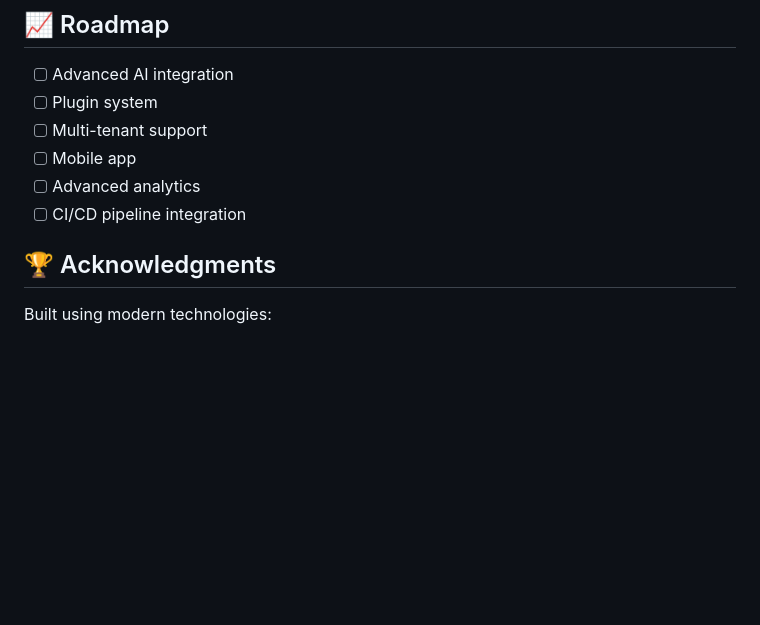
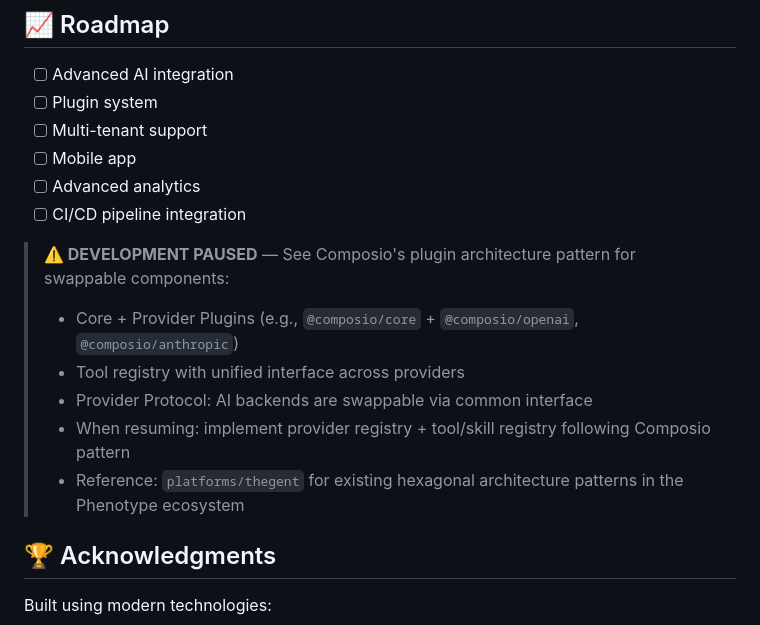
Before and after one commit to KooshaPari/KaskMan, a Markdown page: README.md, the part around the change. GitHub-like rendering; blank space fills up the shorter version.

Commit message:
docs: add dev pause note with Composio plugin architecture reference

```diff
--- a/README.md
+++ b/README.md
@@ -258,6 +258,13 @@ This project is licensed under the MIT License - see the [LICENSE](LICENSE) file
 - [ ] Advanced analytics
 - [ ] CI/CD pipeline integration
 
+> **⚠️ DEVELOPMENT PAUSED** — See Composio's plugin architecture pattern for swappable components:
+> - Core + Provider Plugins (e.g., `@composio/core` + `@composio/openai`, `@composio/anthropic`)
+> - Tool registry with unified interface across providers
+> - Provider Protocol: AI backends are swappable via common interface
+> - When resuming: implement provider registry + tool/skill registry following Composio pattern
+> - Reference: `platforms/thegent` for existing hexagonal architecture patterns in the Phenotype ecosystem
+
 ## 🏆 Acknowledgments
 
 Built using modern technologies:
```
